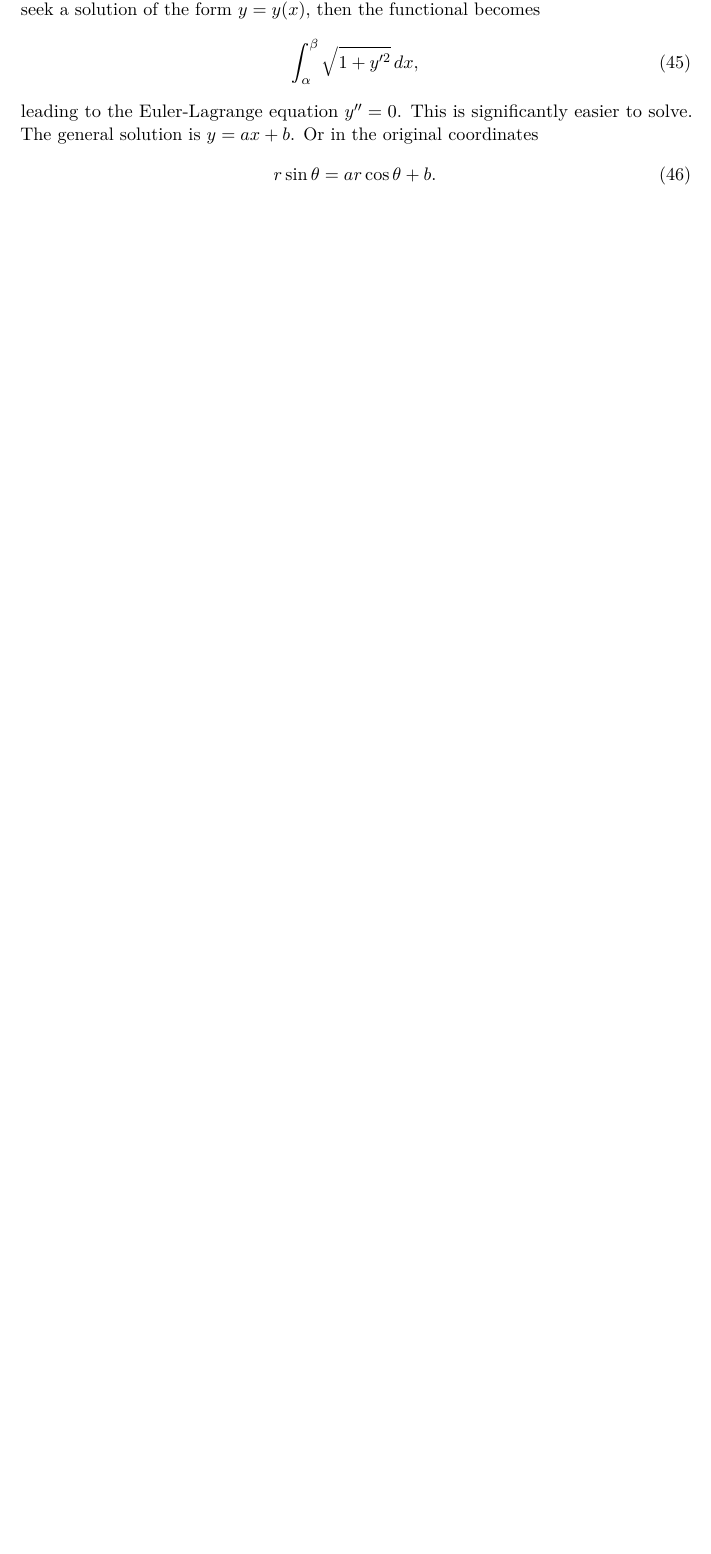
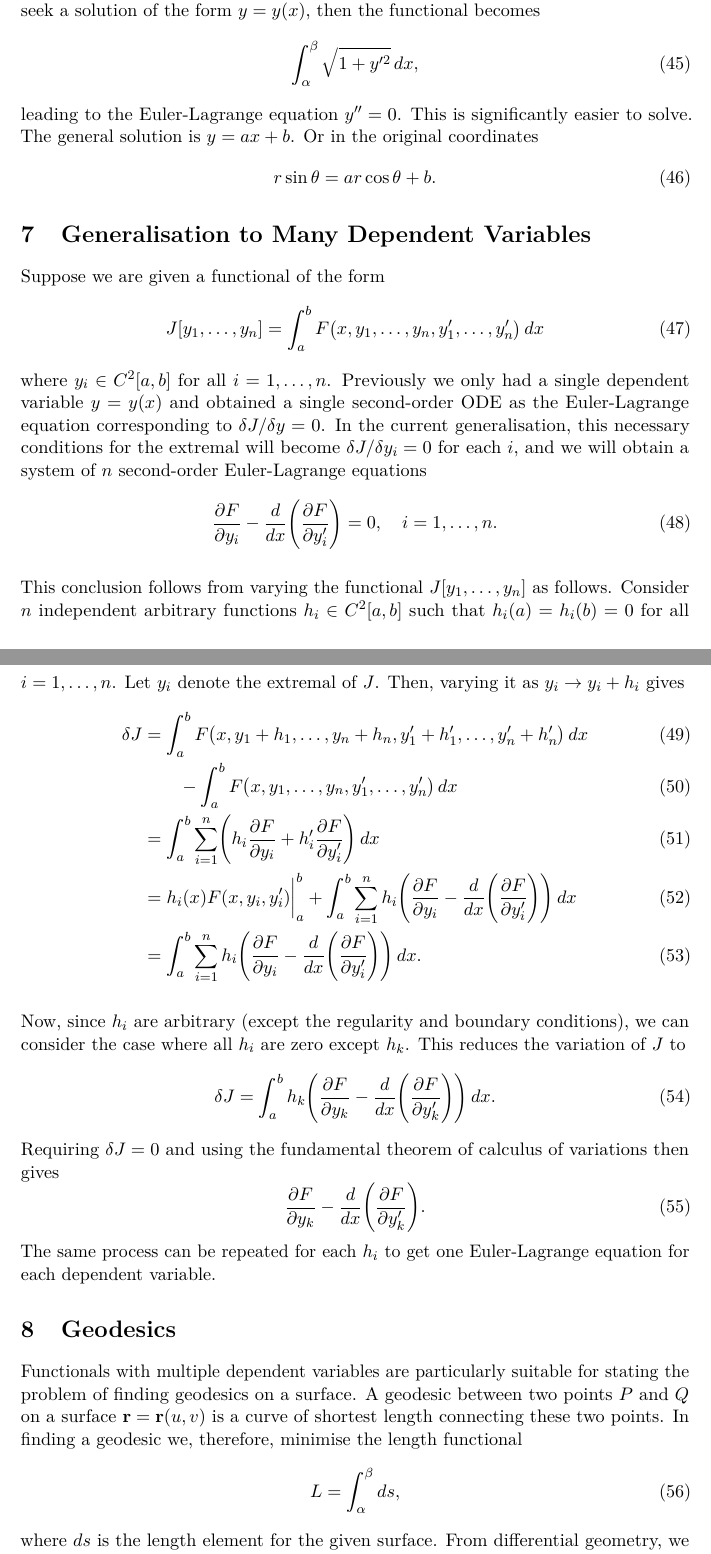
Before and after one commit to rashidtalha/nust-bs-maths, a LaTeX document (calculus-variations/main.tex): part of page 7 of 8 before the commit and two parts of pages 7 and 8 of 10 after it, the two joined at a grey line, cut so that both start at the same text, the shorter picture padded with empty space. The pictures show the PDF file calculus-variations/main.pdf that the author committed with the source.

Commit message:
Add a section on many dependent variables. Minor fixes and changes to previous content

```diff
--- a/calculus-variations/main.tex
+++ b/calculus-variations/main.tex
@@ -2,6 +2,8 @@
 
 \usepackage{mathsphystools}
 \usepackage{thmstyles}
+
+\newcommand{\missing}[1]{{\color{red}#1}}
 
 \title{MATH 354: Calculus of Variations}
 \subtitle{Brief lecture notes}
@@ -363,3 +363,49 @@ One way to prove this result is through the use of the variational derivative.
     \end{equation}
 \end{negg}
 
+\section{Generalisation to Many Dependent Variables}
+Suppose we are given a functional of the form
+\begin{equation}
+    J[y_1, \dots, y_n] = \int_a^b F\paren*{x, y_1, \dots, y_n, y'_1, \dots, y'_n} \,dx
+\end{equation}
+where $y_i \in C^2 [a,b]$ for all $i=1, \dots, n$. Previously we only had a single dependent variable $y = y(x)$ and obtained a single second-order ODE as the Euler-Lagrange equation corresponding to $\delta J / \delta y = 0$. In the current generalisation, this necessary conditions for the extremal will become $\delta J / \delta y_i = 0$ for each $i$, and we will obtain a system of $n$ second-order Euler-Lagrange equations
+\begin{equation}
+    \frac{\pd F}{\pd y_i} - \frac{d}{dx} \paren*{\frac{\pd F}{\pd y'_i}} = 0,
+    \quad i = 1, \dots, n.
+\end{equation}
+
+This conclusion follows from varying the functional $J[y_1, \dots, y_n]$ as follows. Consider $n$ independent arbitrary functions $h_i \in C^2[a,b]$ such that $h_i(a) = h_i(b) = 0$ for all $i = 1, \dots, n$. Let $y_i$ denote the extremal of $J$. Then, varying it as $y_i \to y_i + h_i$ gives
+\begin{align}
+    \delta J
+    &= \int_a^b F\paren*{x, y_1 + h_1, \dots, y_n + h_n, y'_1 + h'_1, \dots, y'_n + h'_n} \,dx\\
+    &\qquad - \int_a^b F\paren*{x, y_1, \dots, y_n, y'_1, \dots, y'_n} \,dx\\
+    &= \int_a^b \sum_{i=1}^{n} \paren*{h_i \frac{\pd F}{\pd y_i} + h'_i \frac{\pd F}{\pd y'_i}} \,dx\\
+    &= \bigg. h_i(x) F(x, y_i, y'_i) \bigg|_{a}^{b}
+    + \int_a^b \sum_{i=1}^{n} h_i \paren*{ \frac{\pd F}{\pd y_i} - \frac{d}{dx} \paren*{\frac{\pd F}{\pd y'_i}}} \,dx\\
+    &= \int_a^b \sum_{i=1}^{n} h_i \paren*{ \frac{\pd F}{\pd y_i} - \frac{d}{dx} \paren*{\frac{\pd F}{\pd y'_i}}} \,dx.
+\end{align}
+
+Now, since $h_i$ are arbitrary (except the regularity and boundary conditions), we can consider the case where all $h_i$ are zero except $h_k$. This reduces the variation of $J$ to
+\begin{equation}
+    \delta J = \int_a^b h_k \paren*{ \frac{\pd F}{\pd y_k} - \frac{d}{dx} \paren*{\frac{\pd F}{\pd y'_k}}} \,dx.
+\end{equation}
+Requiring $\delta J = 0$ and using the fundamental theorem of calculus of variations then gives
+\begin{equation}
+    \frac{\pd F}{\pd y_k} - \frac{d}{dx} \paren*{\frac{\pd F}{\pd y'_k}}.
+\end{equation}
+The same process can be repeated for each $h_i$ to get one Euler-Lagrange equation for each dependent variable.
+
+\section{Geodesics}
+Functionals with multiple dependent variables are particularly suitable for stating the problem of finding geodesics on a surface. A geodesic between two points $P$ and $Q$ on a surface $\vec{r} = \vec{r}(u,v)$ is a curve of shortest length connecting these two points. In finding a geodesic we, therefore, minimise the length functional
+\begin{equation}
+    L = \int_\alpha^\beta ds,
+\end{equation}
+where $ds$ is the length element for the given surface. From differential geometry, we know that
+\begin{equation}
+    ds^2 = E(u,v) \,du^2 + 2 F(u,v) \,du dv + G(u,v) \,dv^2
+    \label{eq:1st-fund-form}
+\end{equation}
+with $E = \vec{r}_u \cdot \vec{r}_u$, $F = \vec{r}_u \cdot \vec{r}_v$ and $G = \vec{r}_v \cdot \vec{r}_v$. Equation \eqref{eq:1st-fund-form} is also called the first fundamental form for the surface $\vec{r} = \vec{r}(u,v)$. Consequently, finding geodesics on the given surface is equivalent to finding the extremals $u = u(t), v = v(t)$ of
+\begin{equation}
+    J[u, v] = \int_\alpha^\beta \sqrt{E(u,v) u'^2 + 2 F(u,v) u' v' + G(u,v) v'^2} \,dt.
+\end{equation}
@@ -365,0 +421,12 @@ One way to prove this result is through the use of the variational derivative.
+    \begin{equation}
+        \vec{r}(\varphi, z) = \paren*{a\cos\varphi, a\sin\varphi, z}.
+    \end{equation}
+    Then, $E = \vec{r}_\varphi \cdot \vec{r}_\varphi = a^2$, $F = \vec{r}_\varphi \cdot \vec{r}_z = 0$ and $G = \vec{r}_z \cdot \vec{r}_z = 1$. So, the length functional becomes
+    \begin{equation}
+        J[\varphi, z] = \int_\alpha^\beta \sqrt{a^2 \dot{\varphi}^2 + \dot{z}^2} \,dt,
+    \end{equation}
+    leading to a system of two Euler-Lagrange equations (first integrals)
+    \begin{equation}
+        \frac{d\varphi}{dt} = k_1 \sqrt{a^2 \dot{\varphi}^2 + \dot{z}^2},
+        \qquad
+        \frac{dz}{dt} = k_2 \sqrt{a^2 \dot{\varphi}^2 + \dot{z}^2}.
@@ -366,3 +439,10 @@ One way to prove this result is through the use of the variational derivative.
+        \frac{dz}{d\varphi} = c_1
+        \implies
+        z = c_1 \varphi + c_2.
+    \end{equation}
+    The arbitrary constant $c_1$, $c_2$ are determined by the points $P$ and $Q$.
+\end{negg}
+
 \section{Other topics}
 \subsection{Variational Derivative}
 Let $f$ be a real-valued function of $n$ variables. We study its differential and partial derivatives in real analysis. Analogous concepts also exist for real-valued functional. Among these, the concept of partial derivatives is generalised to the concept of a variational derivative. The procedure is carried out as follows:
```
Also changed, not shown: calculus-variations/main.pdf, calculus-variations/main.tex (55 more changed lines).
